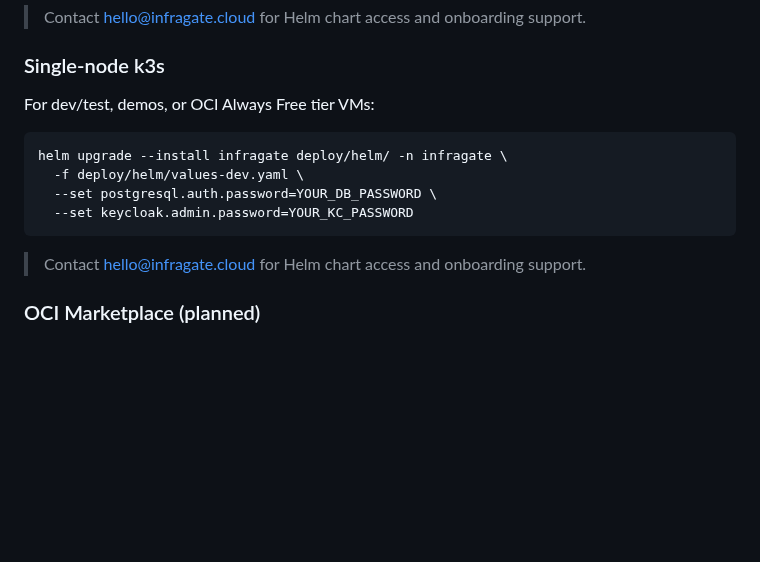
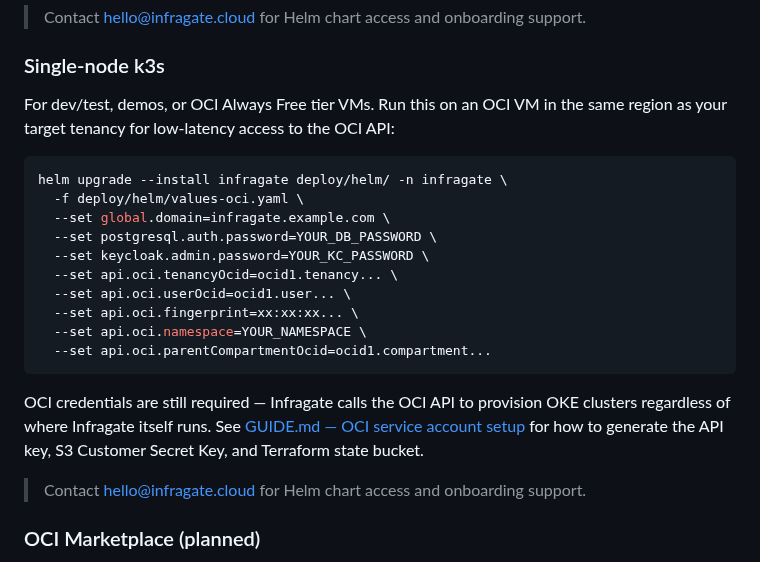
Before and after one commit to solvialab/infragate-landing, a Markdown page: docs/readme.md, the part around the change. Rendered like a GitHub page; blank space fills up the shorter version.

````diff
--- a/docs/readme.md
+++ b/docs/readme.md
@@ -58,14 +58,22 @@ helm upgrade --install infragate deploy/helm/ -n infragate \
 
 ### Single-node k3s
 
-For dev/test, demos, or OCI Always Free tier VMs:
+For dev/test, demos, or OCI Always Free tier VMs. Run this on an OCI VM in the same region as your target tenancy for low-latency access to the OCI API:
 
 ```bash
 helm upgrade --install infragate deploy/helm/ -n infragate \
-  -f deploy/helm/values-dev.yaml \
+  -f deploy/helm/values-oci.yaml \
+  --set global.domain=infragate.example.com \
   --set postgresql.auth.password=YOUR_DB_PASSWORD \
-  --set keycloak.admin.password=YOUR_KC_PASSWORD
+  --set keycloak.admin.password=YOUR_KC_PASSWORD \
+  --set api.oci.tenancyOcid=ocid1.tenancy... \
+  --set api.oci.userOcid=ocid1.user... \
+  --set api.oci.fingerprint=xx:xx:xx... \
+  --set api.oci.namespace=YOUR_NAMESPACE \
+  --set api.oci.parentCompartmentOcid=ocid1.compartment...
 ```
+
+OCI credentials are still required — Infragate calls the OCI API to provision OKE clusters regardless of where Infragate itself runs. See [GUIDE.md — OCI service account setup](./GUIDE.md#5-oci-service-account-setup) for how to generate the API key, S3 Customer Secret Key, and Terraform state bucket.
 
 > Contact [hello@infragate.cloud](mailto:hello@infragate.cloud) for Helm chart access and onboarding support.
 
````
